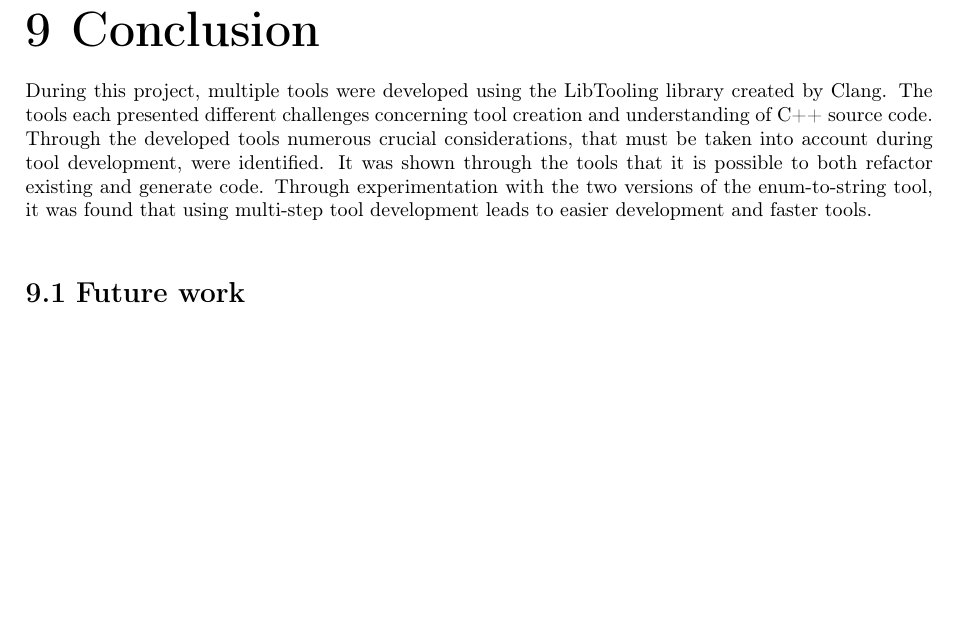
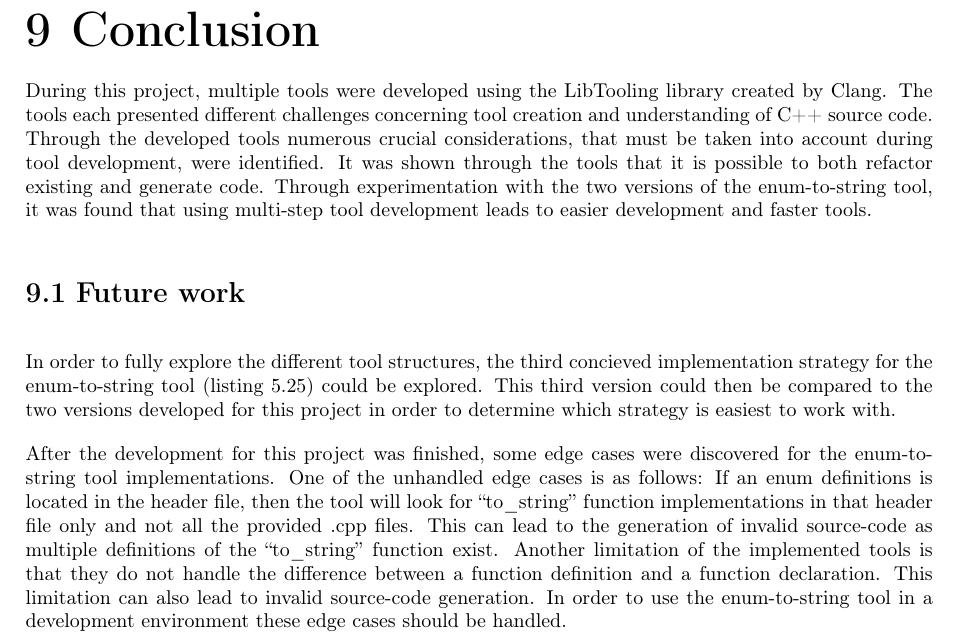
Before and after one commit to mortenhaahr/RD, a LaTeX thesis (report/main.tex, which reads report/110conclusion/02future_work.tex): part of page 47 of 49, cut so that both start at the same text, the shorter picture padded with empty space. Compiled offline with pdfLaTeX.

Commit message:
Future work writing

```diff
--- a/report/110conclusion/02future_work.tex
+++ b/report/110conclusion/02future_work.tex
@@ -1,6 +1,16 @@
 \section{Future work}
 
+In order to fully explore the different tool structures, the third concieved implementation strategy for the enum-to-string tool (\cref{code:085tool:pseudo_enum3}) could be explored.
+This third version could then be compared to the two versions developed for this project in order to determine which strategy is easiest to work with. %Not happy about the ending of this sentence.
 
 % Not handled (evt future work): What about enum definitions in header files? Place the to_sting method in the header or in a .cpp file?
+After the development for this project was finished, some edge cases were discovered for the enum-to-string tool implementations.
+One of the unhandled edge cases is as follows:
+If an enum definitions is located in the header file, then the tool will look for ``to\_string'' function implementations in that header file only and not all the provided .cpp files.
+This can lead to the generation of invalid source-code as multiple definitions of the ``to\_string'' function exist.
+Another limitation of the implemented tools is that they do not handle the difference between a function definition and a function declaration.
+This limitation can also lead to invalid source-code generation.
+In order to use the enum-to-string tool in a development environment these edge cases should be handled.
 
-% Evt Write about the enum parameter converter part.
+
+% Evt Write about the CStyle parameter converter part.
```
Also changed, not shown: report/TODO.md (+4 -4 lines), report/095discussion/040enum_to_string.tex (added).
